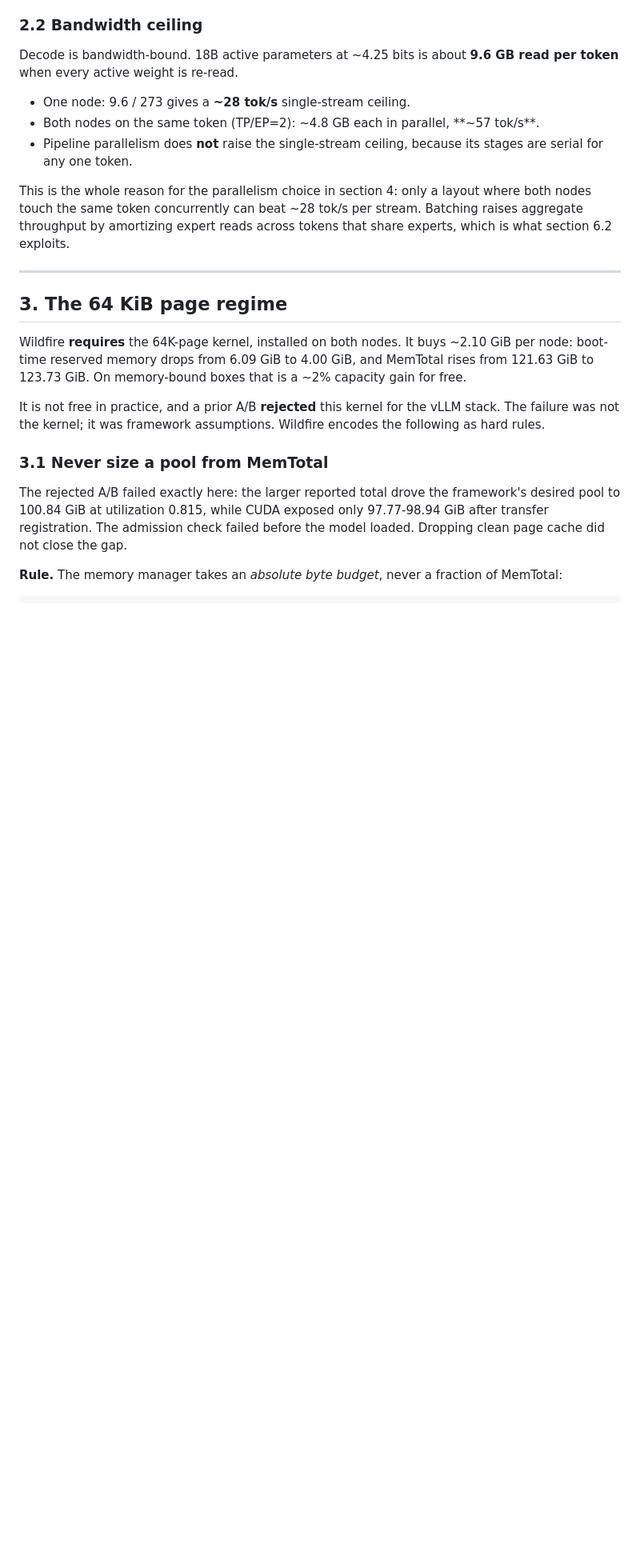
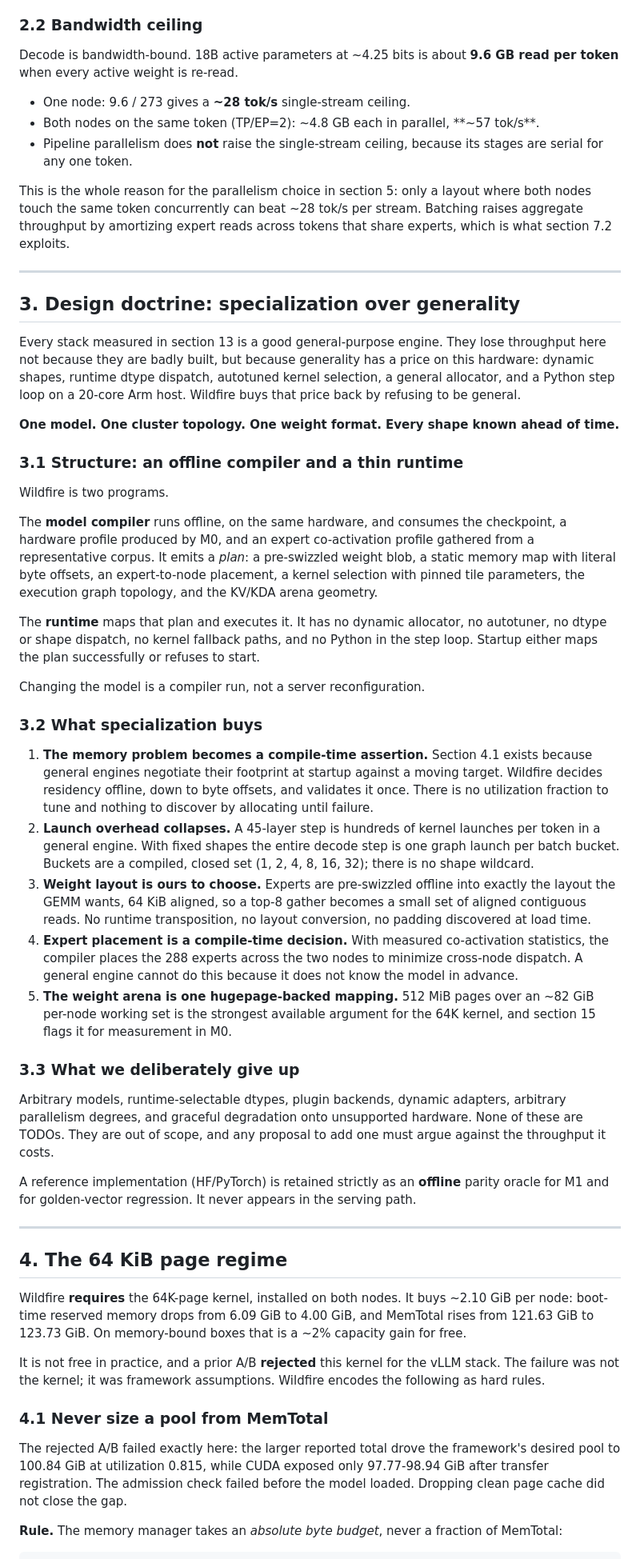
Before and after one commit to gabewillen/rocket, a Markdown page: SPEC.md, the part around one of its changes. Shown at 80% size. Rendered like a GitHub page; blank space fills up the shorter version.

Commit message:
spec: reframe wildfire as a single-model compiled engine

```diff
--- a/SPEC.md
+++ b/SPEC.md
@@ -89,14 +92,78 @@ Decode is bandwidth-bound. 18B active parameters at ~4.25 bits is about
 - Pipeline parallelism does **not** raise the single-stream ceiling, because
   its stages are serial for any one token.
 
-This is the whole reason for the parallelism choice in section 4: only a layout
+This is the whole reason for the parallelism choice in section 5: only a layout
 where both nodes touch the same token concurrently can beat ~28 tok/s per
 stream. Batching raises aggregate throughput by amortizing expert reads across
-tokens that share experts, which is what section 6.2 exploits.
+tokens that share experts, which is what section 7.2 exploits.
 
 ---
 
-## 3. The 64 KiB page regime
+## 3. Design doctrine: specialization over generality
+
+Every stack measured in section 13 is a good general-purpose engine. They lose
+throughput here not because they are badly built, but because generality has a
+price on this hardware: dynamic shapes, runtime dtype dispatch, autotuned kernel
+selection, a general allocator, and a Python step loop on a 20-core Arm host.
+Wildfire buys that price back by refusing to be general.
+
+**One model. One cluster topology. One weight format. Every shape known ahead of
+time.**
+
+### 3.1 Structure: an offline compiler and a thin runtime
+
+Wildfire is two programs.
+
+The **model compiler** runs offline, on the same hardware, and consumes the
+checkpoint, a hardware profile produced by M0, and an expert co-activation
+profile gathered from a representative corpus. It emits a *plan*: a
+pre-swizzled weight blob, a static memory map with literal byte offsets, an
+expert-to-node placement, a kernel selection with pinned tile parameters, the
+execution graph topology, and the KV/KDA arena geometry.
+
+The **runtime** maps that plan and executes it. It has no dynamic allocator, no
+autotuner, no dtype or shape dispatch, no kernel fallback paths, and no Python
+in the step loop. Startup either maps the plan successfully or refuses to start.
+
+Changing the model is a compiler run, not a server reconfiguration.
+
+### 3.2 What specialization buys
+
+1. **The memory problem becomes a compile-time assertion.** Section 4.1 exists
+   because general engines negotiate their footprint at startup against a
+   moving target. Wildfire decides residency offline, down to byte offsets, and
+   validates it once. There is no utilization fraction to tune and nothing to
+   discover by allocating until failure.
+2. **Launch overhead collapses.** A 45-layer step is hundreds of kernel launches
+   per token in a general engine. With fixed shapes the entire decode step is
+   one graph launch per batch bucket. Buckets are a compiled, closed set
+   (1, 2, 4, 8, 16, 32); there is no shape wildcard.
+3. **Weight layout is ours to choose.** Experts are pre-swizzled offline into
+   exactly the layout the GEMM wants, 64 KiB aligned, so a top-8 gather becomes
+   a small set of aligned contiguous reads. No runtime transposition, no layout
+   conversion, no padding discovered at load time.
+4. **Expert placement is a compile-time decision.** With measured co-activation
+   statistics, the compiler places the 288 experts across the two nodes to
+   minimize cross-node dispatch. A general engine cannot do this because it does
+   not know the model in advance.
+5. **The weight arena is one hugepage-backed mapping.** 512 MiB pages over an
+   ~82 GiB per-node working set is the strongest available argument for the 64K
+   kernel, and section 15 flags it for measurement in M0.
+
+### 3.3 What we deliberately give up
+
+Arbitrary models, runtime-selectable dtypes, plugin backends, dynamic adapters,
+arbitrary parallelism degrees, and graceful degradation onto unsupported
+hardware. None of these are TODOs. They are out of scope, and any proposal to
+add one must argue against the throughput it costs.
+
+A reference implementation (HF/PyTorch) is retained strictly as an **offline**
+parity oracle for M1 and for golden-vector regression. It never appears in the
+serving path.
+
+---
+
+## 4. The 64 KiB page regime
 
 Wildfire **requires** the 64K-page kernel, installed on both nodes. It buys
 ~2.10 GiB per node: boot-time reserved memory drops from 6.09 GiB to 4.00 GiB,
@@ -107,7 +174,7 @@ It is not free in practice, and a prior A/B **rejected** this kernel for the
 vLLM stack. The failure was not the kernel; it was framework assumptions.
 Wildfire encodes the following as hard rules.
 
-### 3.1 Never size a pool from MemTotal
+### 4.1 Never size a pool from MemTotal
 
 The rejected A/B failed exactly here: the larger reported total drove the
 framework's desired pool to 100.84 GiB at utilization 0.815, while CUDA exposed
```
Also changed, not shown: other parts of SPEC.md (+82 -51 lines).
